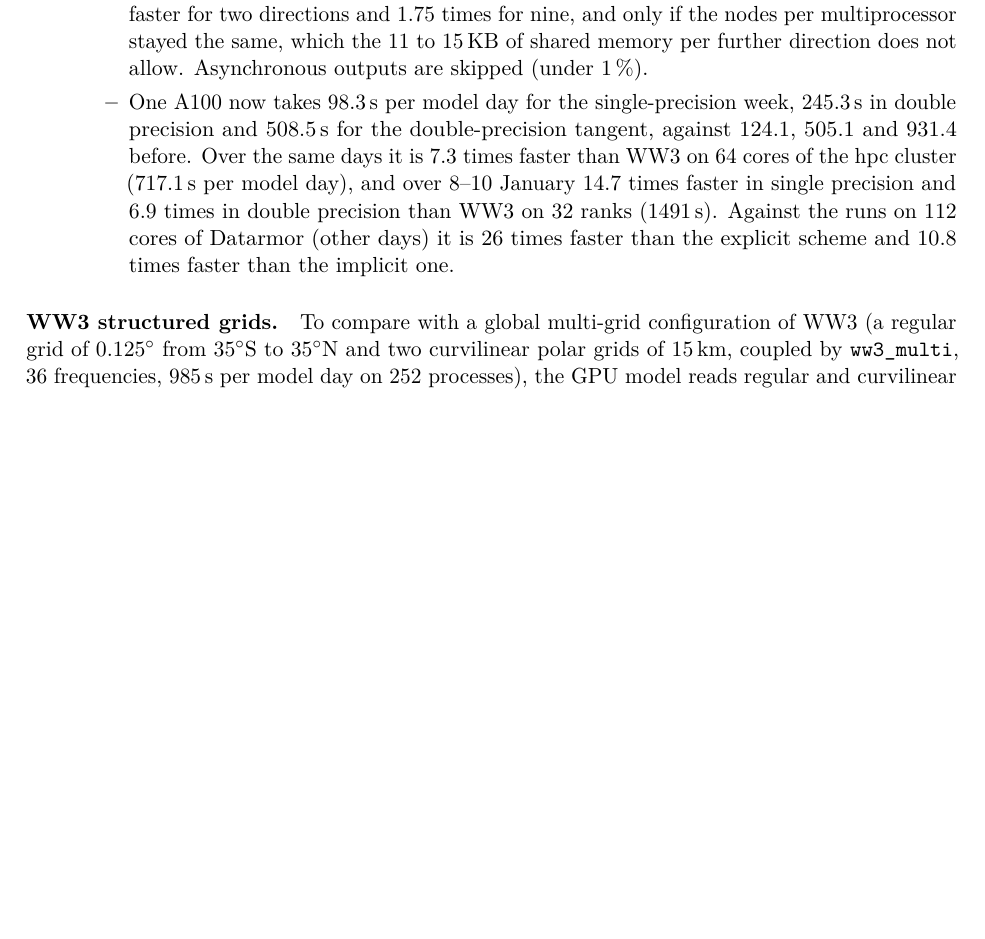
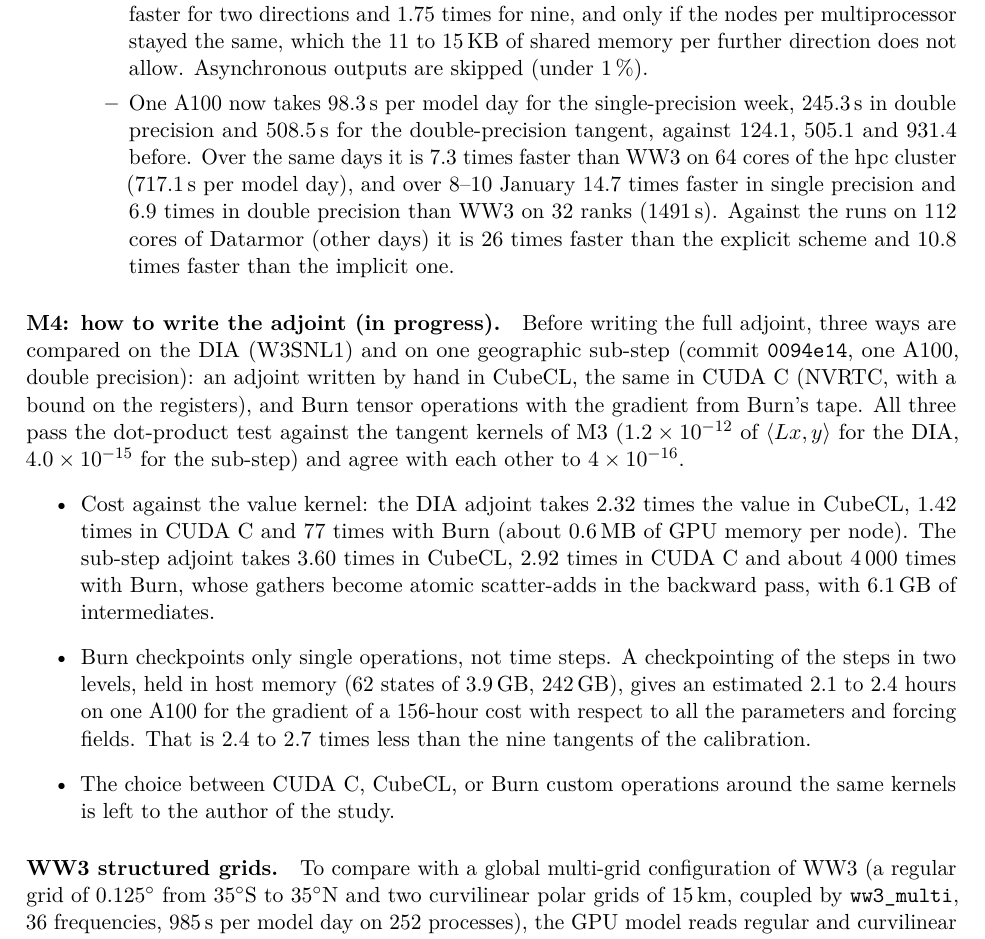
Before and after one commit to jmdelouis/HWW3, a LaTeX paper (tex/hww3/main.tex): part of page 51 of 54, cut so that both start at the same text, the shorter picture padded with empty space. Compiled offline with pdfLaTeX.

Commit message:
Record the M4 comparison in the note: a new paragraph "M4: how to write the adjoint (in progress)" in tex/hww3/main.tex gives the prototypes of commit 0094e14 on the DIA and one geographic sub-step (one A100, double precision), a hand-written adjoint in CubeCL, the same in CUDA C through NVRTC with a register bound, and Burn tensor operations with the gradient from its tape, all passing the dot-product test against the M3 tangent kernels (1.2e-12 for the DIA, 4.0e-15 for the sub-step) and agreeing to 4e-16, their cost against the value kernel (DIA 2.32, 1.42 and 77 times with about 0.6 MB per node for Burn; sub-step 3.60, 2.92 and about 4,000 times, Burn's gathers becoming atomic scatter-adds with 6.1 GB of intermediates), Burn's checkpointing of single operations only, the two-level step checkpointing in host memory (62 states of 3.9 GB, 242 GB) with an estimated 2.1-2.4 h on one A100 for the gradient of a 156 h cost with respect to all parameters and forcing fields, 2.4-2.7 times less than the nine tangents of the calibration, and the choice between CUDA C, CubeCL or Burn custom operations left to the author (53 pages, no new overfull box)
Co-Authored-By: Claude Opus 5.5 <noreply@anthropic.com>

```diff
--- a/tex/hww3/main.tex
+++ b/tex/hww3/main.tex
@@ -2938,6 +2938,32 @@ scheme and 10.8 times faster than the implicit one.
 \end{itemize}
 \end{itemize}
 
+\paragraph{M4: how to write the adjoint (in progress).} Before writing
+the full adjoint, three ways are compared on the DIA (W3SNL1) and on one
+geographic sub-step (commit \texttt{0094e14}, one A100, double
+precision): an adjoint written by hand in CubeCL, the same in CUDA C
+(NVRTC, with a bound on the registers), and Burn tensor operations with
+the gradient from Burn's tape. All three pass the dot-product test
+against the tangent kernels of M3 ($1.2\times10^{-12}$ of $\langle Lx,
+y\rangle$ for the DIA, $4.0\times10^{-15}$ for the sub-step) and agree
+with each other to $4\times10^{-16}$.
+\begin{itemize}
+\item Cost against the value kernel: the DIA adjoint takes 2.32 times
+the value in CubeCL, 1.42 times in CUDA C and 77 times with Burn (about
+0.6\,MB of GPU memory per node). The sub-step adjoint takes 3.60 times
+in CubeCL, 2.92 times in CUDA C and about 4\,000 times with Burn, whose
+gathers become atomic scatter-adds in the backward pass, with 6.1\,GB of
+intermediates.
+\item Burn checkpoints only single operations, not time steps. A
+checkpointing of the steps in two levels, held in host memory (62
+states of 3.9\,GB, 242\,GB), gives an estimated 2.1 to 2.4 hours on one
+A100 for the gradient of a 156-hour cost with respect to all the
+parameters and forcing fields. That is 2.4 to 2.7 times less than the
+nine tangents of the calibration.
+\item The choice between CUDA C, CubeCL, or Burn custom operations
+around the same kernels is left to the author of the study.
+\end{itemize}
+
 \paragraph{WW3 structured grids.} To compare with a global
 multi-grid configuration of WW3 (a regular grid of $0.125^\circ$ from
 $35^\circ$S to $35^\circ$N and two curvilinear polar grids of 15\,km,
```
